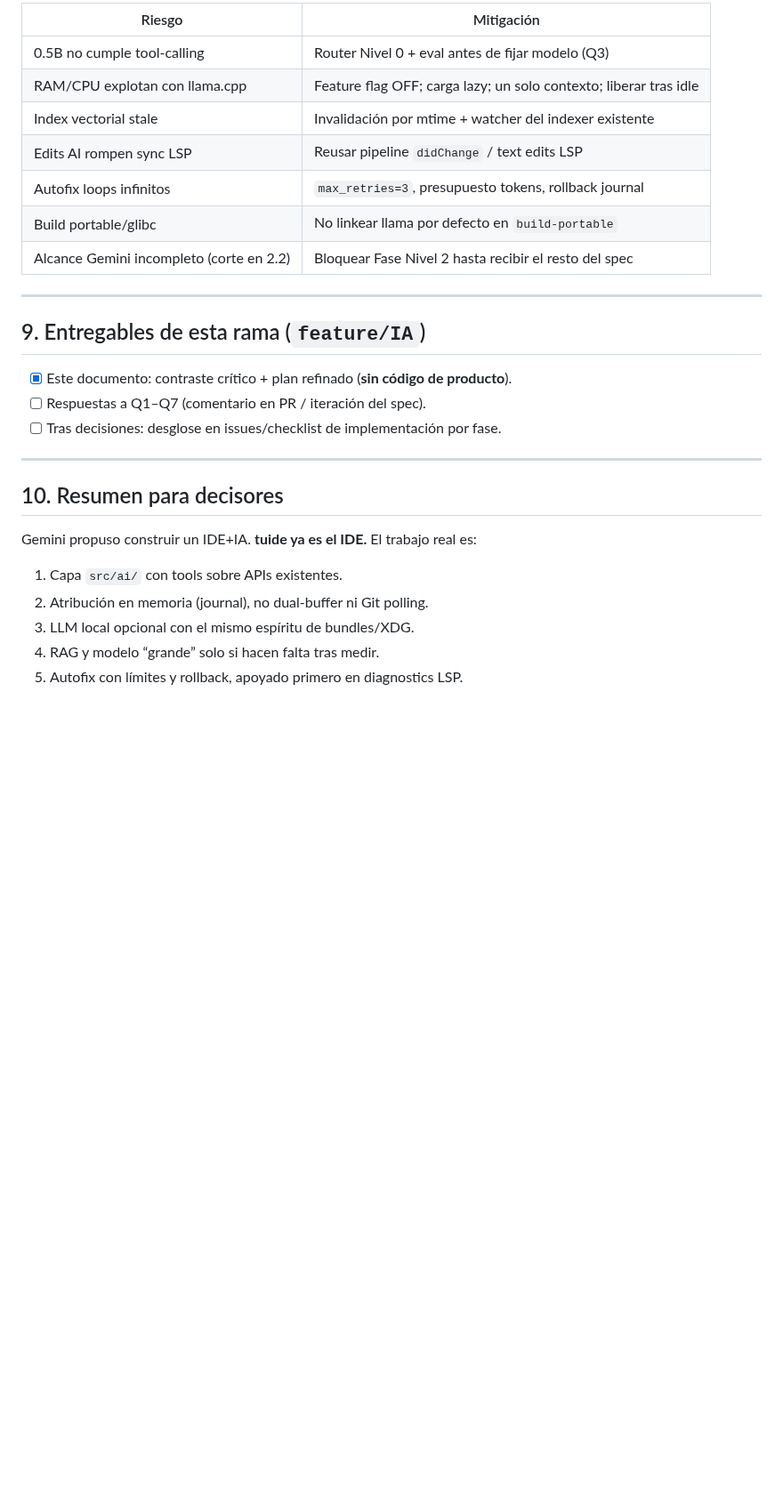
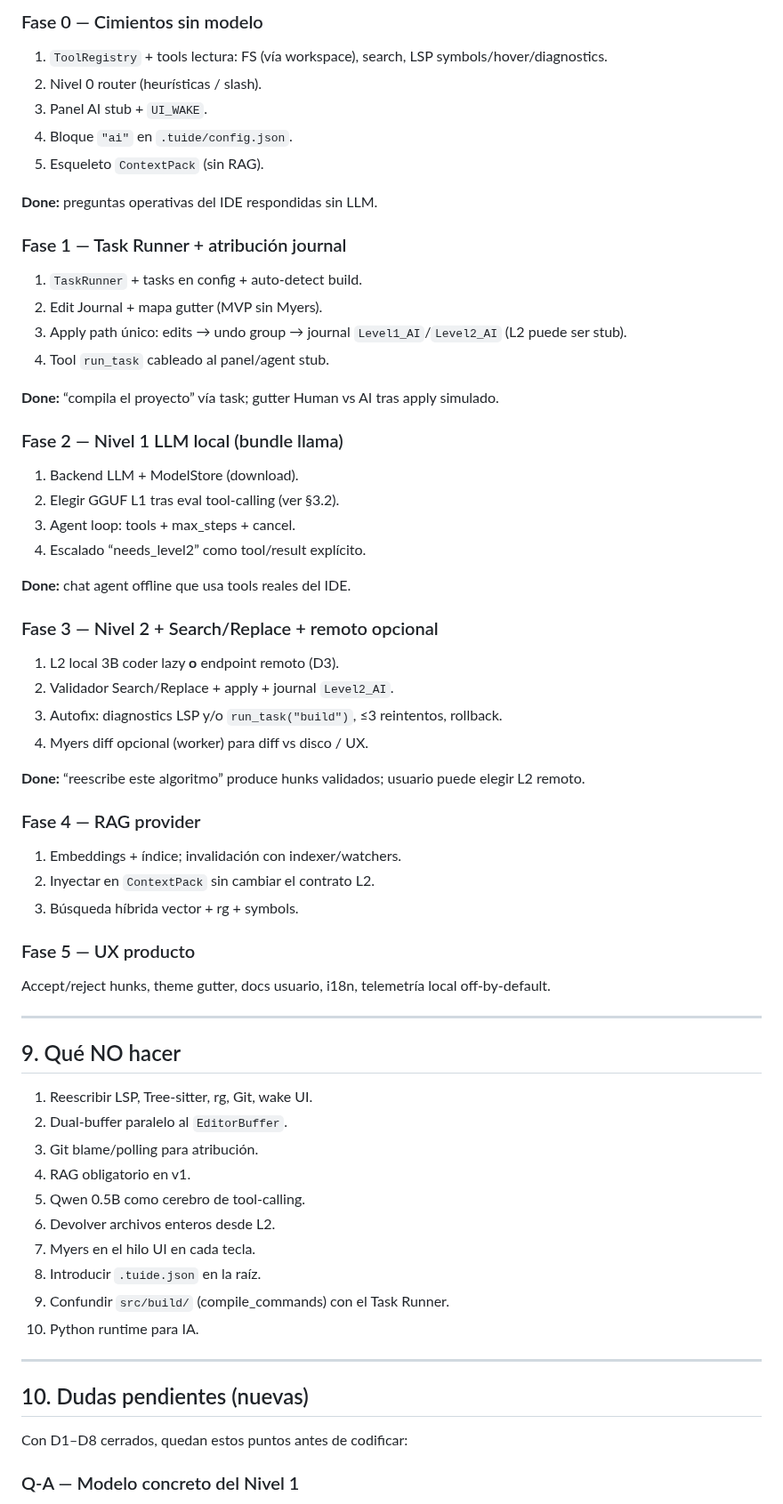
Before and after one commit to LorenzoAdr/TIDE, a Markdown page: docs/ai/master-spec.md, the part around one of its changes. Shown at 89% size. Rendered like a GitHub page; blank space fills up the shorter version.

```diff
--- a/docs/ai/master-spec.md
+++ b/docs/ai/master-spec.md
@@ -312,31 +222,71 @@ Solo si Q2 lo exige o Fase 3 demuestra huecos:
 
-| Riesgo | Mitigación |
-|---|---|
-| 0.5B no cumple tool-calling | Router Nivel 0 + eval antes de fijar modelo (Q3) |
-| RAM/CPU explotan con llama.cpp | Feature flag OFF; carga lazy; un solo contexto; liberar tras idle |
-| Index vectorial stale | Invalidación por mtime + watcher del indexer existente |
-| Edits AI rompen sync LSP | Reusar pipeline `didChange` / text edits LSP |
-| Autofix loops infinitos | `max_retries=3`, presupuesto tokens, rollback journal |
-| Build portable/glibc | No linkear llama por defecto en `build-portable` |
-| Alcance Gemini incompleto (corte en 2.2) | Bloquear Fase Nivel 2 hasta recibir el resto del spec |
+### Fase 0 — Cimientos sin modelo
+
+1. `ToolRegistry` + tools lectura: FS (vía workspace), search, LSP symbols/hover/diagnostics.
+2. Nivel 0 router (heurísticas / slash).
+3. Panel AI stub + `UI_WAKE`.
+4. Bloque `"ai"` en `.tuide/config.json`.
+5. Esqueleto `ContextPack` (sin RAG).
+
+**Done:** preguntas operativas del IDE respondidas sin LLM.
+
+### Fase 1 — Task Runner + atribución journal
+
+1. `TaskRunner` + tasks en config + auto-detect build.
+2. Edit Journal + mapa gutter (MVP sin Myers).
+3. Apply path único: edits → undo group → journal `Level1_AI`/`Level2_AI` (L2 puede ser stub).
+4. Tool `run_task` cableado al panel/agent stub.
+
+**Done:** “compila el proyecto” vía task; gutter Human vs AI tras apply simulado.
+
+### Fase 2 — Nivel 1 LLM local (bundle llama)
+
+1. Backend LLM + ModelStore (download).
+2. Elegir GGUF L1 tras eval tool-calling (ver §3.2).
+3. Agent loop: tools + max_steps + cancel.
+4. Escalado “needs_level2” como tool/result explícito.
+
+**Done:** chat agent offline que usa tools reales del IDE.
+
+### Fase 3 — Nivel 2 + Search/Replace + remoto opcional
+
+1. L2 local 3B coder lazy **o** endpoint remoto (D3).
+2. Validador Search/Replace + apply + journal `Level2_AI`.
+3. Autofix: diagnostics LSP y/o `run_task("build")`, ≤3 reintentos, rollback.
+4. Myers diff opcional (worker) para diff vs disco / UX.
+
+**Done:** “reescribe este algoritmo” produce hunks validados; usuario puede elegir L2 remoto.
+
+### Fase 4 — RAG provider
+
+1. Embeddings + índice; invalidación con indexer/watchers.
+2. Inyectar en `ContextPack` sin cambiar el contrato L2.
+3. Búsqueda híbrida vector + rg + symbols.
+
+### Fase 5 — UX producto
+
+Accept/reject hunks, theme gutter, docs usuario, i18n, telemetría local off-by-default.
 
 ---
 
-## 9. Entregables de esta rama (`feature/IA`)
+## 9. Qué NO hacer
 
-- [x] Este documento: contraste crítico + plan refinado (**sin código de producto**).
-- [ ] Respuestas a Q1–Q7 (comentario en PR / iteración del spec).
-- [ ] Tras decisiones: desglose en issues/checklist de implementación por fase.
+1. Reescribir LSP, Tree-sitter, rg, Git, wake UI.
+2. Dual-buffer paralelo al `EditorBuffer`.
+3. Git blame/polling para atribución.
+4. RAG obligatorio en v1.
+5. Qwen 0.5B como cerebro de tool-calling.
+6. Devolver archivos enteros desde L2.
+7. Myers en el hilo UI en cada tecla.
+8. Introducir `.tuide.json` en la raíz.
+9. Confundir `src/build/` (compile_commands) con el Task Runner.
+10. Python runtime para IA.
 
 ---
 
-## 10. Resumen para decisores
+## 10. Dudas pendientes (nuevas)
 
-Gemini propuso construir un IDE+IA. **tuide ya es el IDE.** El trabajo real es:
+Con D1–D8 cerrados, quedan estos puntos antes de codificar:
 
-1. Capa `src/ai/` con tools sobre APIs existentes.
-2. Atribución en memoria (journal), no dual-buffer ni Git polling.
-3. LLM local opcional con el mismo espíritu de bundles/XDG.
-4. RAG y modelo “grande” solo si hacen falta tras medir.
-5. Autofix con límites y rollback, apoyado primero en diagnostics LSP.
+### Q-A — Modelo concreto del Nivel 1
 
```
Also changed, not shown: other parts of docs/ai/master-spec.md (+228 -266 lines).
